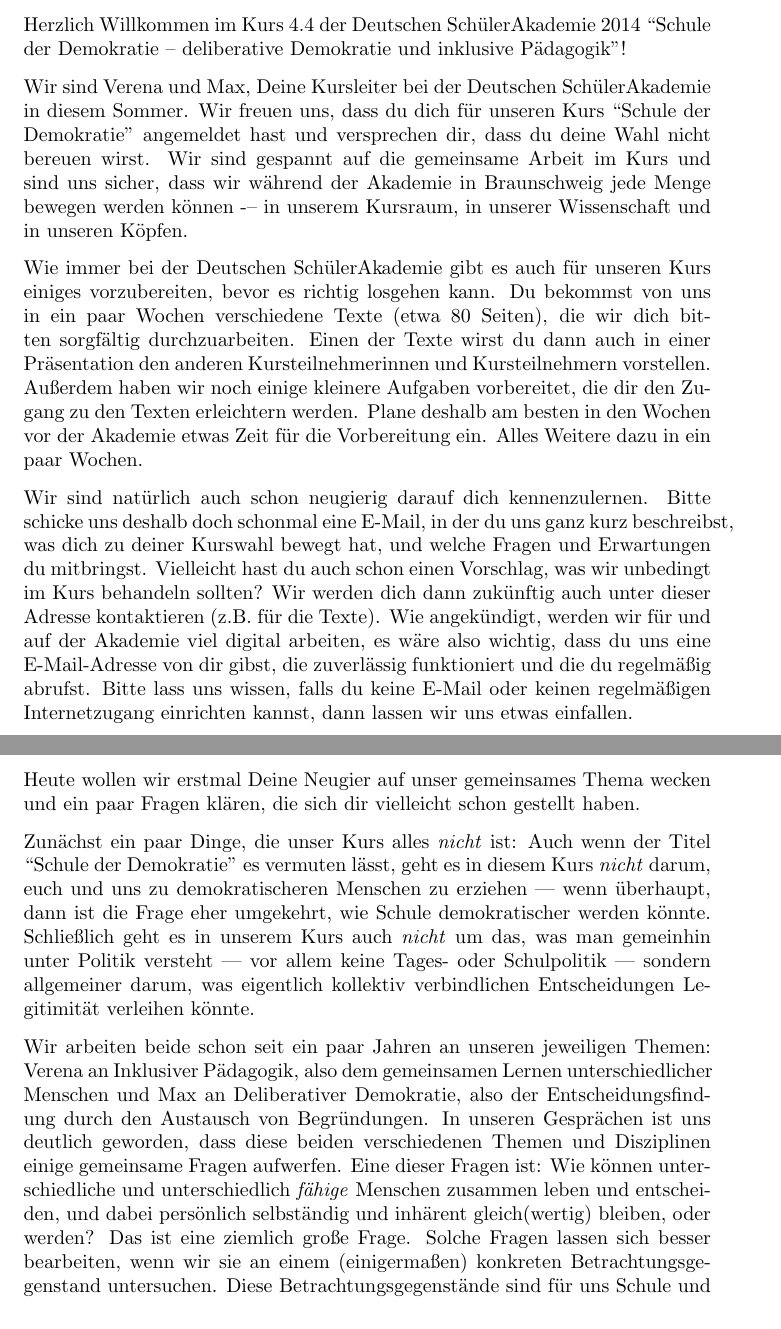
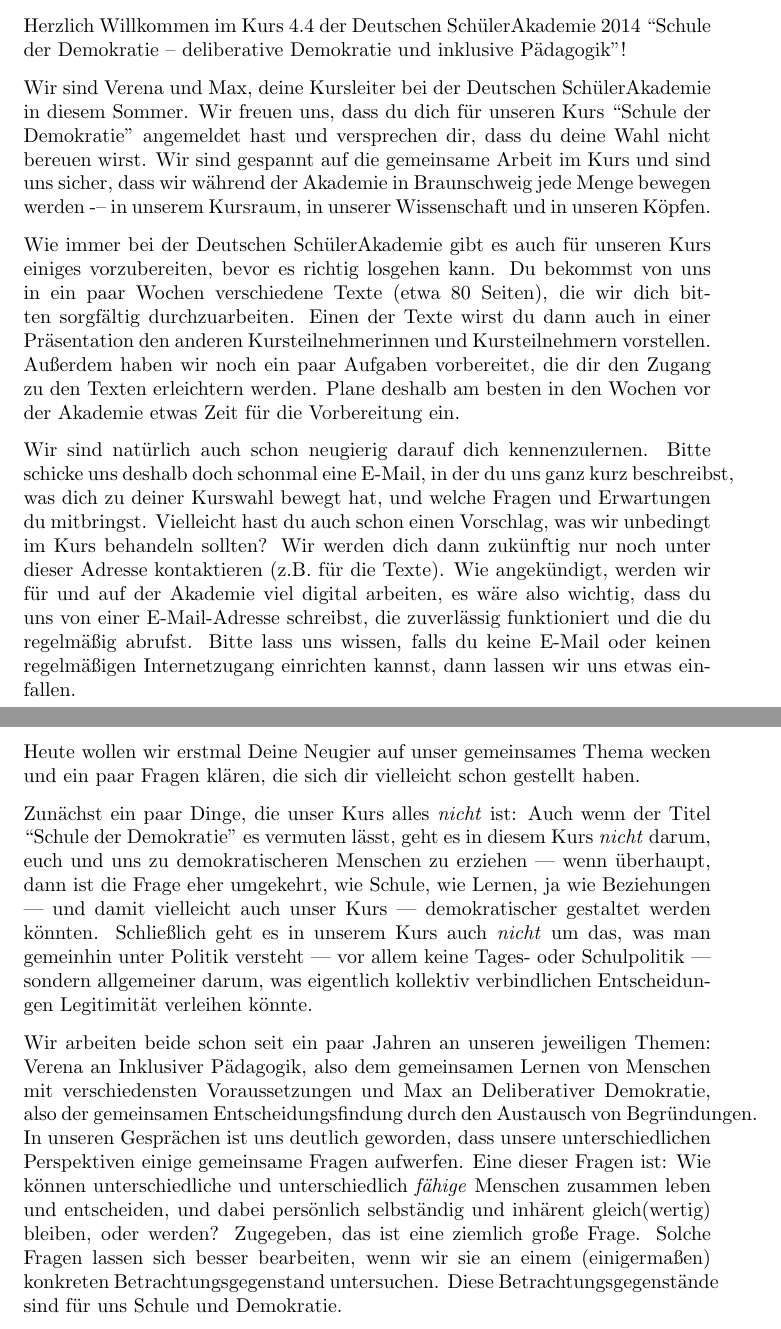
Before and after one commit to BildungBegabung/emile, a LaTeX letter (2014-04-willkommen.tex): two parts of pages 1 and 2 of 3, joined at a grey line, cut so that both start at the same text. Compiled offline with pdfLaTeX; a LaTeX package or settings file that is missing is left out.

Commit message:
Update 2014-04-willkommen.tex

```diff
--- a/2014-04-willkommen.tex
+++ b/2014-04-willkommen.tex
@@ -30,35 +30,34 @@
 
 Herzlich Willkommen im Kurs 4.4 der Deutschen SchülerAkademie 2014 ``Schule der Demokratie -- deliberative Demokratie und inklusive Pädagogik''!
 
-Wir sind Verena und Max, Deine Kursleiter bei der Deutschen SchülerAkademie in diesem Sommer.
+Wir sind Verena und Max, deine Kursleiter bei der Deutschen SchülerAkademie in diesem Sommer.
 Wir freuen uns, dass du dich für unseren Kurs ``Schule der Demokratie'' angemeldet hast und versprechen dir, dass du deine Wahl nicht bereuen wirst.
-Wir sind gespannt auf die gemeinsame Arbeit im Kurs und sind uns sicher, dass wir während der Akademie in Braunschweig jede Menge bewegen werden können -– in unserem Kursraum, in unserer Wissenschaft und in unseren Köpfen.
+Wir sind gespannt auf die gemeinsame Arbeit im Kurs und sind uns sicher, dass wir während der Akademie in Braunschweig jede Menge bewegen werden  -– in unserem Kursraum, in unserer Wissenschaft und in unseren Köpfen.
 
 Wie immer bei der Deutschen SchülerAkademie gibt es auch für unseren Kurs einiges vorzubereiten, bevor es richtig losgehen kann.
 Du bekommst von uns in ein paar Wochen verschiedene Texte (etwa 80 Seiten), die wir dich bitten sorgfältig durchzuarbeiten.
 Einen der Texte wirst du dann auch in einer Präsentation den anderen Kursteilnehmerinnen und Kursteilnehmern vorstellen.
-Außerdem haben wir noch einige kleinere Aufgaben vorbereitet, die dir den Zugang zu den Texten erleichtern werden.
+Außerdem haben wir noch ein paar Aufgaben vorbereitet, die dir den Zugang zu den Texten erleichtern werden.
 Plane deshalb am besten in den Wochen vor der Akademie etwas Zeit für die Vorbereitung ein.
-Alles Weitere dazu in ein paar Wochen.
 
 Wir sind natürlich auch schon neugierig darauf dich kennenzulernen.
 Bitte schicke uns deshalb doch schonmal eine E-Mail, in der du uns ganz kurz beschreibst, was dich zu deiner Kurswahl bewegt hat, und welche Fragen und Erwartungen du mitbringst.
 Vielleicht hast du auch schon einen Vorschlag, was wir unbedingt im Kurs behandeln sollten?
-Wir werden dich dann zukünftig auch unter dieser Adresse kontaktieren (z.B. für die Texte).
-Wie angekündigt, werden wir für und auf der Akademie viel digital arbeiten, es wäre also wichtig, dass du uns eine E-Mail-Adresse von dir gibst, die zuverlässig funktioniert und die du regelmäßig abrufst.
+Wir werden dich dann zukünftig nur noch unter dieser Adresse kontaktieren (z.B. für die Texte).
+Wie angekündigt, werden wir für und auf der Akademie viel digital arbeiten, es wäre also wichtig, dass du uns von einer E-Mail-Adresse schreibst, die zuverlässig funktioniert und die du regelmäßig abrufst.
 Bitte lass uns wissen, falls du keine E-Mail oder keinen regelmäßigen Internetzugang einrichten kannst, dann lassen wir uns etwas einfallen.
 
 Heute wollen wir erstmal Deine Neugier auf unser gemeinsames Thema wecken und ein paar Fragen klären, die sich dir vielleicht schon gestellt haben.
 
 Zunächst ein paar Dinge, die unser Kurs alles \emph{nicht} ist:
-Auch wenn der Titel ``Schule der Demokratie'' es vermuten lässt, geht es in diesem Kurs \emph{nicht} darum, euch und uns zu demokratischeren Menschen zu erziehen --- wenn überhaupt, dann ist die Frage eher umgekehrt, wie Schule demokratischer werden könnte.
+Auch wenn der Titel ``Schule der Demokratie'' es vermuten lässt, geht es in diesem Kurs \emph{nicht} darum, euch und uns zu demokratischeren Menschen zu erziehen --- wenn überhaupt, dann ist die Frage eher umgekehrt, wie Schule, wie Lernen, ja wie Beziehungen --- und damit vielleicht auch unser Kurs --- demokratischer gestaltet werden könnten.
 Schließlich geht es in unserem Kurs auch \emph{nicht} um das, was man gemeinhin unter Politik versteht --- vor allem keine Tages- oder Schulpolitik --- sondern allgemeiner darum, was eigentlich kollektiv verbindlichen Entscheidungen Legitimität verleihen könnte.
 
-Wir arbeiten beide schon seit ein paar Jahren an unseren jeweiligen Themen: Verena an Inklusiver Pädagogik, also dem gemeinsamen Lernen unterschiedlicher Menschen und Max an Deliberativer Demokratie, also der Entscheidungsfindung durch den Austausch von Begründungen.
-In unseren Gesprächen ist uns deutlich geworden, dass diese beiden verschiedenen Themen und Disziplinen einige gemeinsame Fragen aufwerfen.
+Wir arbeiten beide schon seit ein paar Jahren an unseren jeweiligen Themen: Verena an Inklusiver Pädagogik, also dem gemeinsamen Lernen von Menschen mit verschiedensten Voraussetzungen und Max an Deliberativer Demokratie, also der gemeinsamen Entscheidungsfindung durch den Austausch von Begründungen.
+In unseren Gesprächen ist uns deutlich geworden, dass unsere unterschiedlichen Perspektiven einige gemeinsame Fragen aufwerfen.
 Eine dieser Fragen ist:
 Wie können unterschiedliche und unterschiedlich \emph{fähige} Menschen zusammen leben und entscheiden, und dabei persönlich selbständig und inhärent gleich(wertig) bleiben, oder werden?
-Das ist eine ziemlich große Frage.
+Zugegeben, das ist eine ziemlich große Frage.
 Solche Fragen lassen sich besser bearbeiten, wenn wir sie an einem (einigermaßen) konkreten Betrachtungsgegenstand untersuchen.
 Diese Betrachtungsgegenstände sind für uns Schule und Demokratie.
 
```
